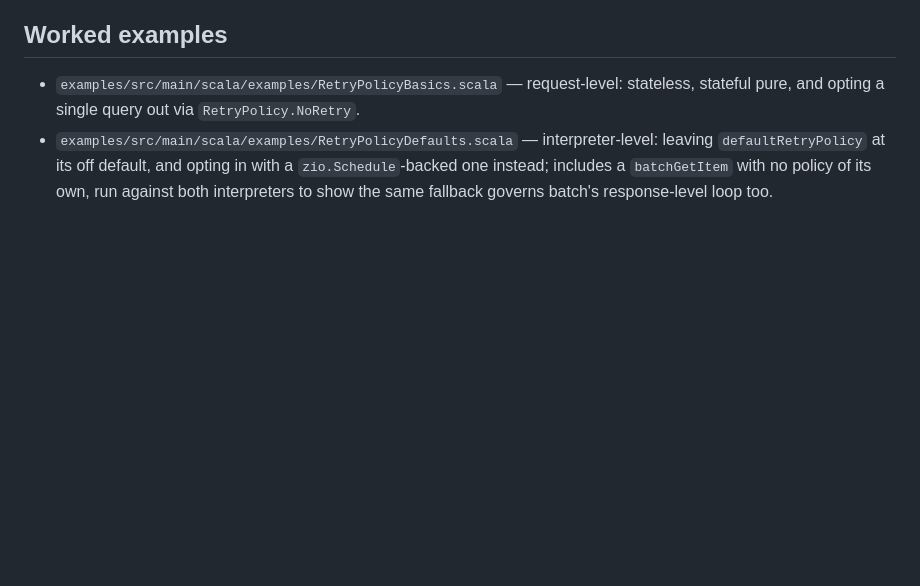
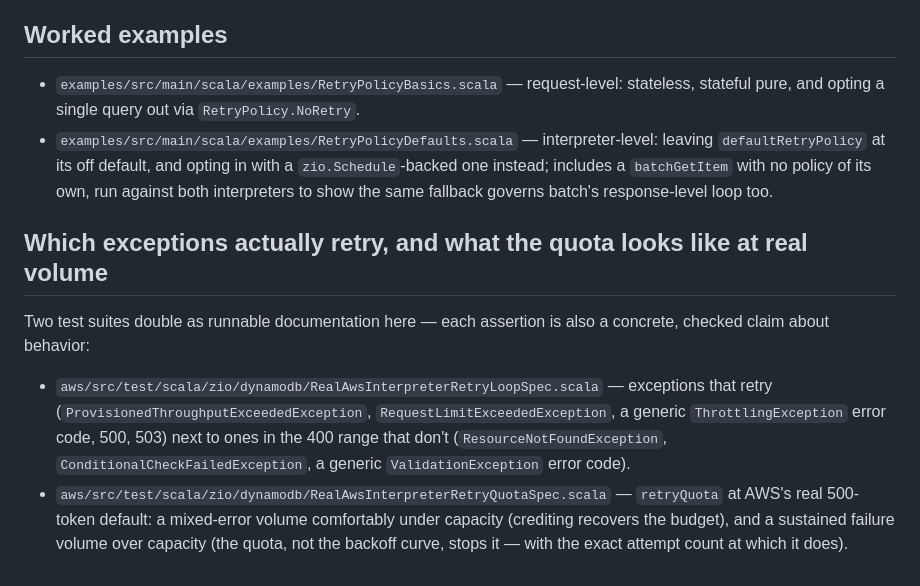
Before and after one commit to zio/zio-dynamodb, a Markdown page: docs/reference/retries.md, the part around the change. Drawn GitHub-style; blank space fills up the shorter version.

Commit message:
reference full stack tests in docs

```diff
--- a/docs/reference/retries.md
+++ b/docs/reference/retries.md
@@ -194,3 +194,18 @@ unprocessed keys/items). See [Batch Operations](crud/batch.md#retry-behavior).
   `defaultRetryPolicy` at its off default, and opting in with a `zio.Schedule`-backed one
   instead; includes a `batchGetItem` with no policy of its own, run against both interpreters
   to show the same fallback governs batch's response-level loop too.
+
+## Which exceptions actually retry, and what the quota looks like at real volume
+
+Two test suites double as runnable documentation here — each assertion is also a concrete,
+checked claim about behavior:
+
+- `aws/src/test/scala/zio/dynamodb/RealAwsInterpreterRetryLoopSpec.scala` — exceptions that
+  retry (`ProvisionedThroughputExceededException`, `RequestLimitExceededException`, a generic
+  `ThrottlingException` error code, 500, 503) next to ones in the 400 range that don't
+  (`ResourceNotFoundException`, `ConditionalCheckFailedException`, a generic
+  `ValidationException` error code).
+- `aws/src/test/scala/zio/dynamodb/RealAwsInterpreterRetryQuotaSpec.scala` — `retryQuota`
+  at AWS's real 500-token default: a mixed-error volume comfortably under capacity (crediting
+  recovers the budget), and a sustained failure volume over capacity (the quota, not the
+  backoff curve, stops it — with the exact attempt count at which it does).
```
